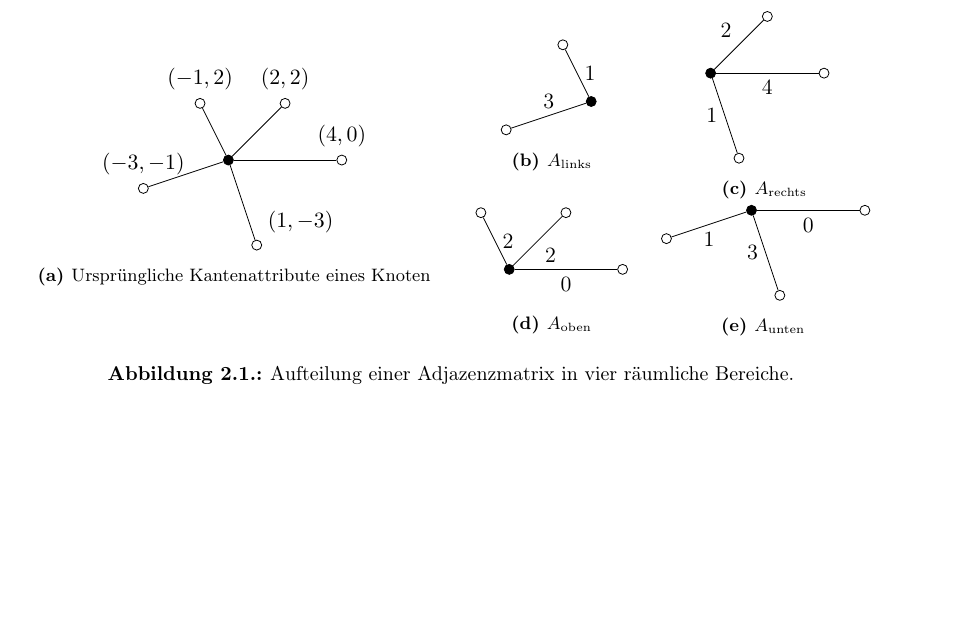
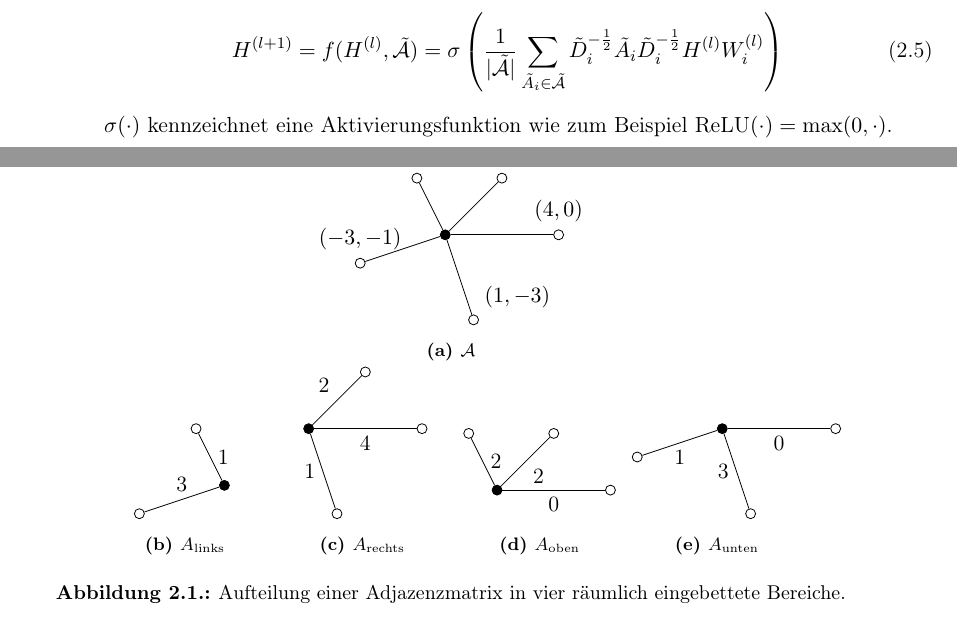
Before and after one commit to rusty1s/deep-learning-on-graphs, a LaTeX thesis (thesis/main.tex, which reads thesis/chapters/gcn.tex): part of page 8 of 21 before the commit and two parts of pages 7 and 8 of 21 after it, the two joined at a grey line, cut at the place of the change, the shorter picture padded with empty space. Compiled offline with pdfLaTeX.

Commit message:
small modifications

```diff
--- a/thesis/chapters/gcn.tex
+++ b/thesis/chapters/gcn.tex
@@ -43,7 +43,13 @@ $\mathcal{A} \in \gls{R}^{m \times n \times n}$ kann zu einer zweidimensionalen
 Dann ist $A \cdot H^{(l)} \in \gls{R}^{m \cdot n \times d}$.
 Reshape zu $\gls{R}^{n \times m \cdot d}$ und Gewichtsmatrix $G \in \gls{R}^{m \cdot d \times x}$.
 
-\subsection{Übertragung auf eingebettete Graphen}
+\begin{equation}
+  H^{(l+1)} = f(H^{(l)}, \mathcal{\tilde A}) = \sigma \left( \frac{1}{|\mathcal{\tilde A}|} \sum_{\tilde A_i \in \mathcal{\tilde A}} \tilde D_i^{-\frac{1}{2}} \tilde A_i \tilde D_i^{-\frac{1}{2}} H^{(l)} W^{(l)}_i \right)
+\end{equation}
+
+$\sigma(\cdot)$ kennzeichnet eine Aktivierungsfunktion wie zum Beispiel $\text{ReLU}(\cdot) = \max(0, \cdot)$.
+
+\subsection{Übertragung auf räumlich eingebettete Graphen}
 
 Graphknoten haben im Allgemeinen keine Position oder Lage im Raum.
 Knoten, die Regionen in einer vorhandenen Segmentierung darstellen, haben jedoch offensichtlich eine gewisse Lage im Raum, die zum Beispiel über das Zentrum der Region definiert werden kann.
@@ -60,10 +66,9 @@ Wir definieren diese Adjazenzmatrizen respektive als $A_{\text{links}}, A_{\text
 Falls eine Kante horizontal bzw.\ vertikal liegt, so definieren wir $a_{ij} = 1$ respektive für beide \glqq{}gegenüberliegenden\grqq\ Adjazenzmatrizen.
 
 \begin{figure}
-\begin{minipage}[c]{0.49\textwidth}
-\begin{subfigure}[c]{\textwidth}
   \centering
-  \begin{tikzpicture}
+  \subcaptionbox{$\mathcal{A}$}
+  [\textwidth]{\begin{tikzpicture}
     \tikzstyle{node}=[circle,draw, minimum width=5pt, inner sep=0pt]
     \tikzstyle{root}=[fill=black]
 
@@ -80,13 +85,9 @@ Falls eine Kante horizontal bzw.\ vertikal liegt, so definieren wir $a_{ij} = 1$
     \path (root) edge (d);
     \path (root) edge (e);
   \end{tikzpicture}
-  \subcaption{Ursprüngliche Kantenattribute eines Knoten}
-\end{subfigure}
-\end{minipage}
-\begin{minipage}[c]{0.49\textwidth}
-\begin{subfigure}[c]{0.49\textwidth}
-  \centering
-  \begin{tikzpicture}
+  }
+  \subcaptionbox{$A_{\text{links}}$}
+  [.2\textwidth]{\begin{tikzpicture}
     \tikzstyle{node}=[circle,draw, minimum width=5pt, inner sep=0pt]
     \tikzstyle{root}=[fill=black]
 
@@ -97,11 +98,9 @@ Falls eine Kante horizontal bzw.\ vertikal liegt, so definieren wir $a_{ij} = 1$
     \path (root) edge[right] node {1} (a);
     \path (root) edge[above] node {3} (d);
   \end{tikzpicture}
-  \subcaption{$A_{\text{links}}$}
-\end{subfigure}
-\begin{subfigure}[c]{0.49\textwidth}
-  \centering
-  \begin{tikzpicture}
+  }
+  \subcaptionbox{$A_{\text{rechts}}$}
+  [.2\textwidth]{\begin{tikzpicture}
     \tikzstyle{node}=[circle,draw, minimum width=5pt, inner sep=0pt]
     \tikzstyle{root}=[fill=black]
 
@@ -114,11 +113,9 @@ Falls eine Kante horizontal bzw.\ vertikal liegt, so definieren wir $a_{ij} = 1$
     \path (root) edge[above left] node {2} (c);
     \path (root) edge[left] node {1} (e);
   \end{tikzpicture}
-  \subcaption{$A_{\text{rechts}}$}
-\end{subfigure}
-\begin{subfigure}[c]{0.49\textwidth}
-  \centering
-  \begin{tikzpicture}
+  }
+  \subcaptionbox{$A_{\text{oben}}$}
+  [.2\textwidth]{\begin{tikzpicture}
     \tikzstyle{node}=[circle,draw, minimum width=5pt, inner sep=0pt]
     \tikzstyle{root}=[fill=black]
 
@@ -131,11 +128,9 @@ Falls eine Kante horizontal bzw.\ vertikal liegt, so definieren wir $a_{ij} = 1$
     \path (root) edge[below] node {0} (b);
     \path (root) edge[below right] node {2} (c);
   \end{tikzpicture}
-  \subcaption{$A_{\text{oben}}$}
-\end{subfigure}
-\begin{subfigure}[c]{0.49\textwidth}
-  \centering
-  \begin{tikzpicture}
+  }
+  \subcaptionbox{$A_{\text{unten}}$}
+  [.2\textwidth]{\begin{tikzpicture}
     \tikzstyle{node}=[circle,draw, minimum width=5pt, inner sep=0pt]
     \tikzstyle{root}=[fill=black]
 
@@ -148,10 +143,8 @@ Falls eine Kante horizontal bzw.\ vertikal liegt, so definieren wir $a_{ij} = 1$
     \path (root) edge[below] node {1} (d);
     \path (root) edge[left] node {3} (e);
   \end{tikzpicture}
-  \subcaption{$A_{\text{unten}}$}
-\end{subfigure}
-\end{minipage}
-\caption{Aufteilung einer Adjazenzmatrix in vier räumliche Bereiche.}
+  }
+\caption{Aufteilung einer Adjazenzmatrix in vier räumlich eingebettete Bereiche.}
 \label{adjazenz_aufteilung}
 \end{figure}
 
```
Also changed, not shown: thesis/main.pdf, thesis/chapters/gcn.tex (2 more changed lines).
